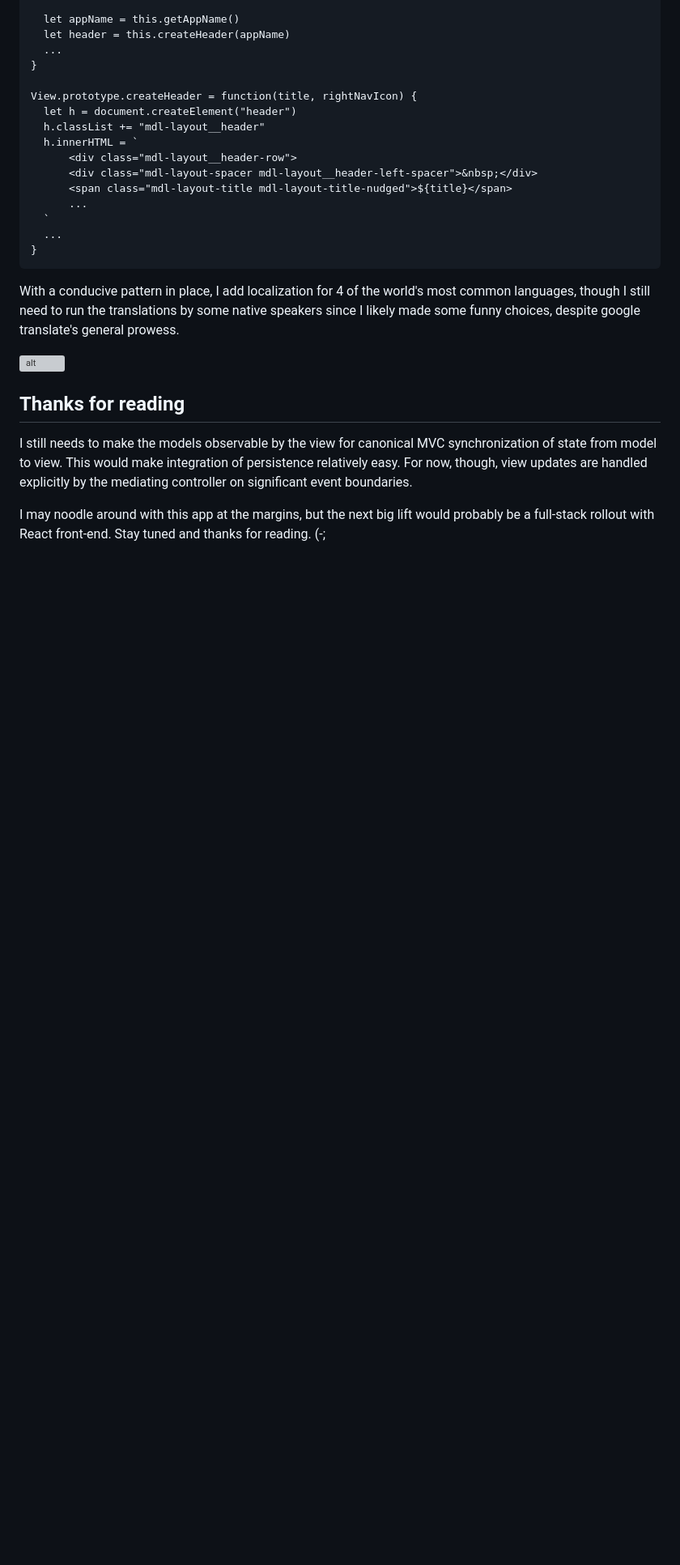
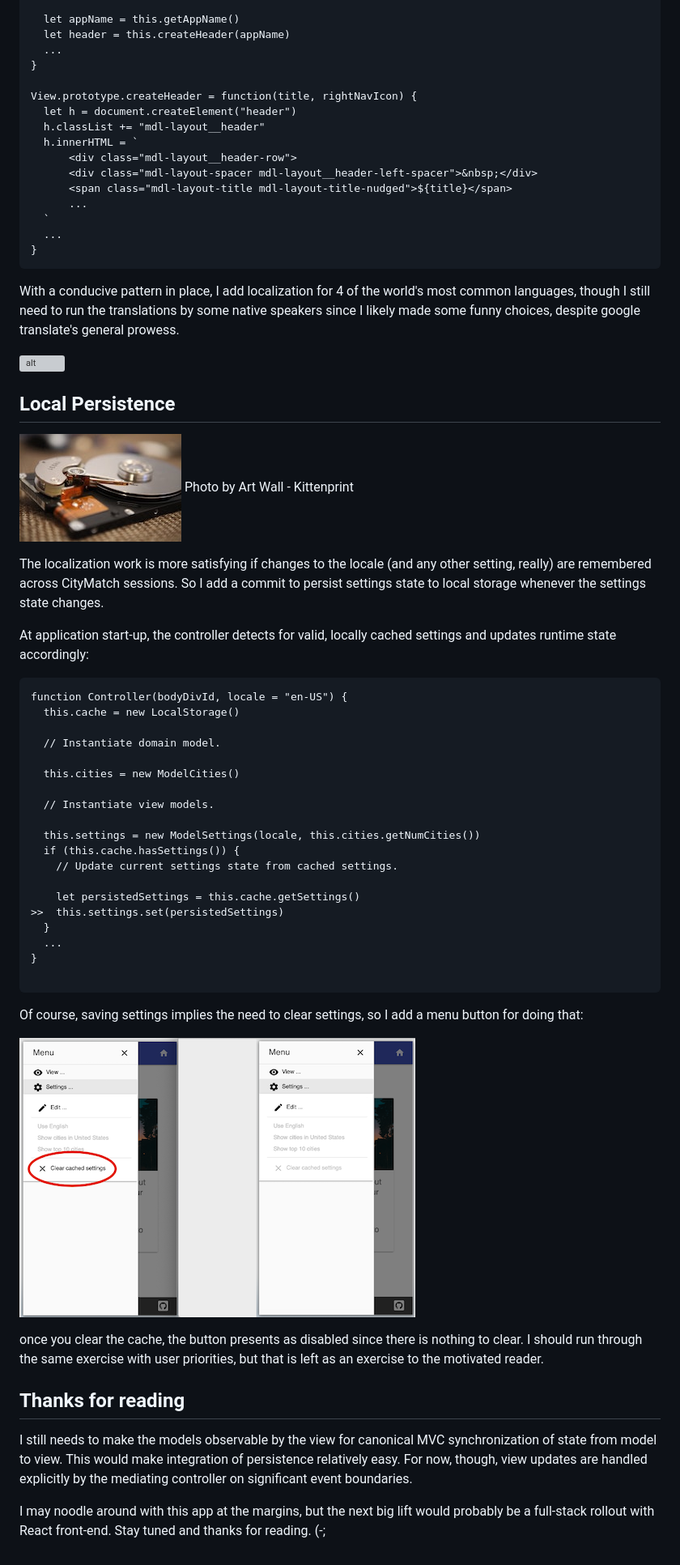
Before and after one commit to zenglenn42/scrollaway-header, a Markdown page: README.md, the part around the change. Shown: that part at 81% size. Rendered like a GitHub page; pictures changed too: docs/img/art-wall-kittenprint-9Wq1HpghQ4A-unsplash.jpg (added), docs/img/clear-cache.png (added); blank space fills up the shorter version; grey boxes are pictures that could not be loaded.

Commit message:
blog about persisting user settings

````diff
--- a/README.md
+++ b/README.md
@@ -1003,6 +1003,45 @@ With a conducive pattern in place, I add localization for 4 of the world's most
 
 ![alt](docs/img/l10n-refactor.png)
 
+## Local Persistence
+
+![alt](docs/img/art-wall-kittenprint-9Wq1HpghQ4A-unsplash.jpg)
+Photo by Art Wall - Kittenprint
+
+The localization work is more satisfying if changes to the locale (and any other setting, really) are remembered across CityMatch sessions.  So I add a commit to persist settings state to local storage whenever the settings state changes.
+
+At application start-up, the controller detects for valid, locally cached settings and updates runtime state accordingly:
+
+```
+function Controller(bodyDivId, locale = "en-US") {
+  this.cache = new LocalStorage()
+
+  // Instantiate domain model.
+
+  this.cities = new ModelCities()
+
+  // Instantiate view models.
+
+  this.settings = new ModelSettings(locale, this.cities.getNumCities())
+  if (this.cache.hasSettings()) {
+    // Update current settings state from cached settings.
+
+    let persistedSettings = this.cache.getSettings()
+>>  this.settings.set(persistedSettings)
+  }
+  ...
+}
+
+```
+
+Of course, saving settings implies the need to clear settings, so I add a menu button for doing that:
+
+![alt](docs/img/clear-cache.png)
+
+once you clear the cache, the button presents as disabled since there is nothing to clear.
+I should run through the same exercise with user priorities, but that is left as an exercise to the motivated reader.
+
+
 ## Thanks for reading
 
 I still needs to make the models observable by the view for canonical MVC synchronization of state from model to view.  This would make integration of persistence relatively easy.  For now, though, view updates are handled explicitly by the mediating controller on significant event boundaries.
````
